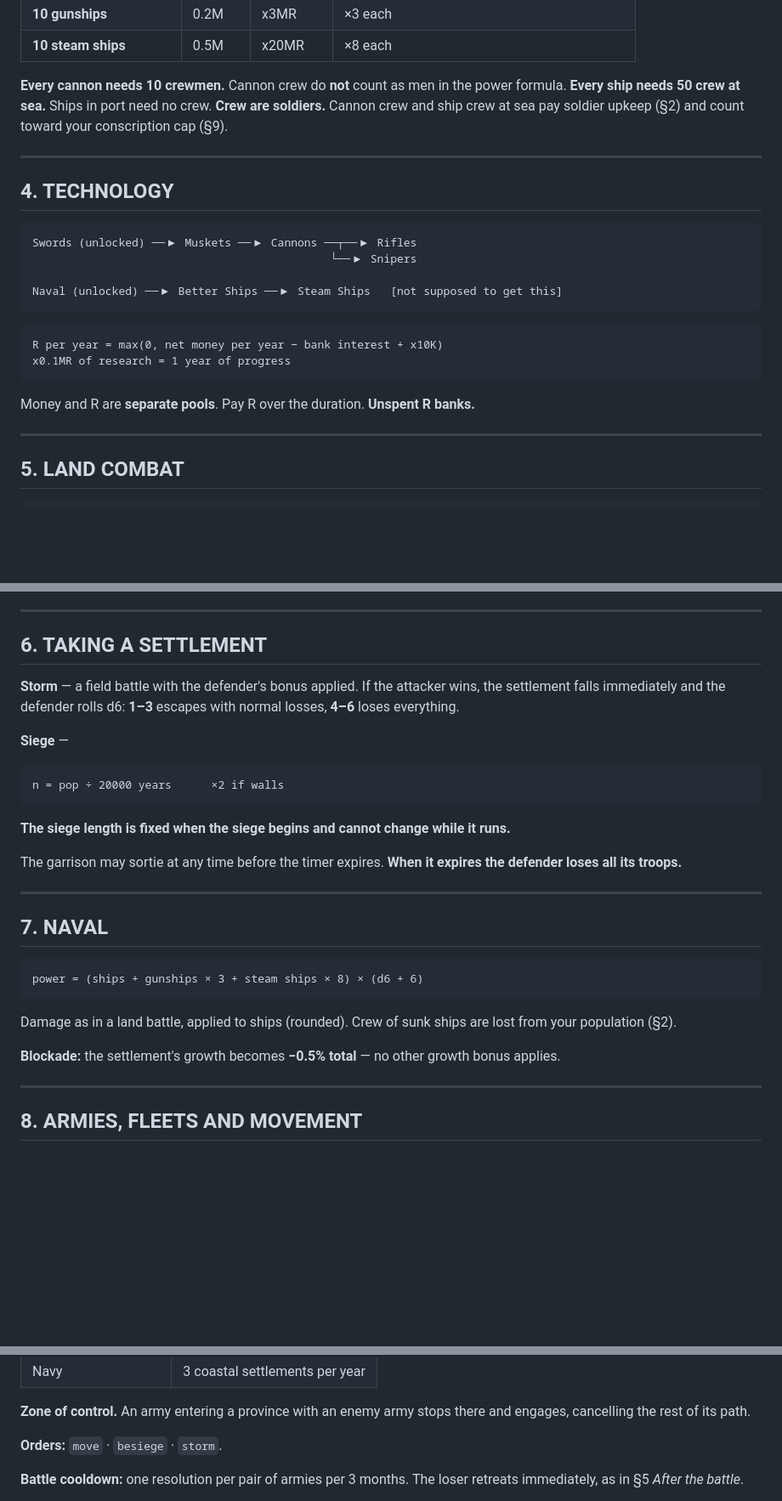
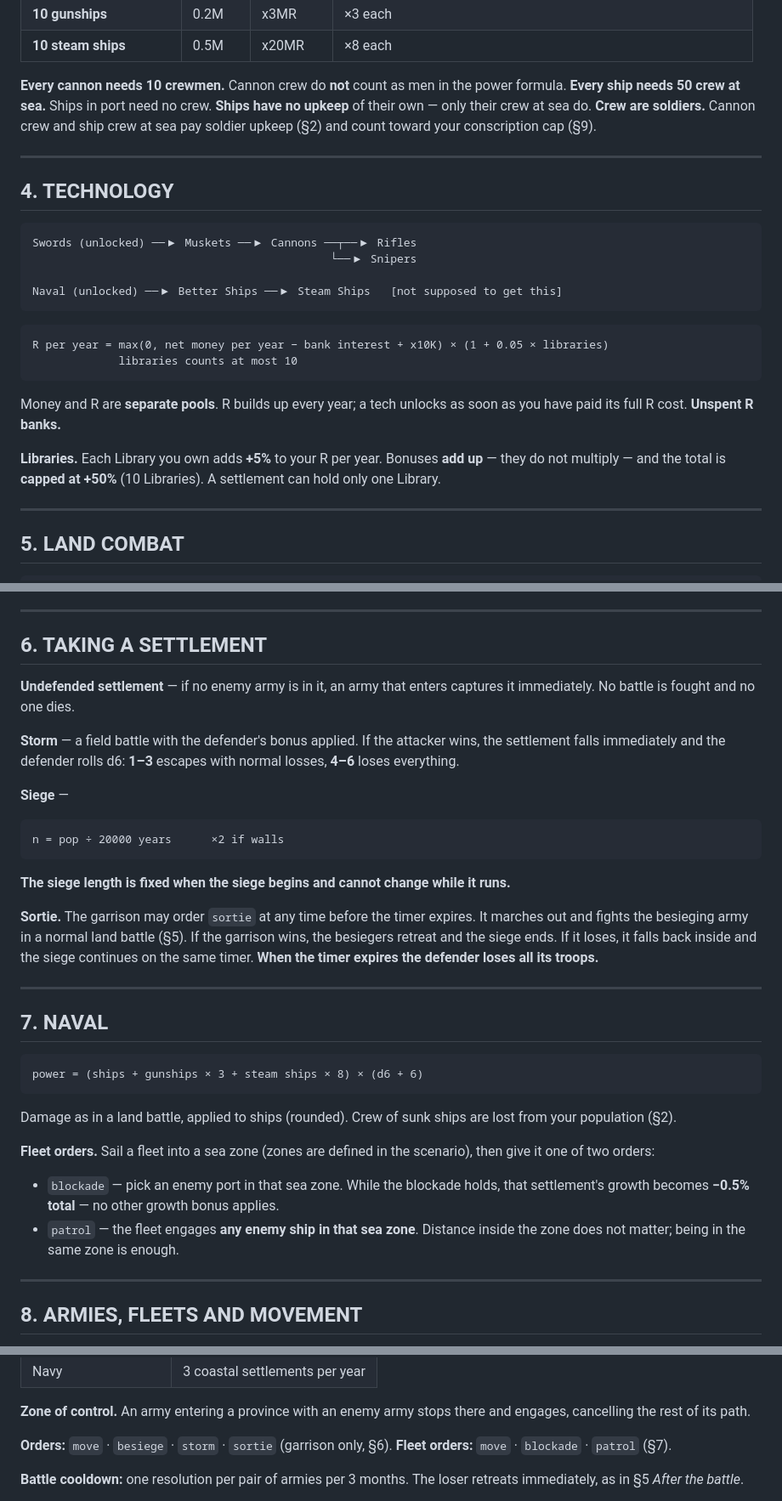
Before and after one commit to lorand77/lorconquest, a Markdown page: docs/plan/RULES.md, 3 parts joined by grey strips. Shown at 85% size. GitHub-like rendering; blank space fills up the shorter version.

Commit message:
Fix naval powers and update population mechanics in rules; correct ports and clarify library effects in documentation.

````diff
--- a/docs/plan/RULES.md
+++ b/docs/plan/RULES.md
@@ -91,7 +91,8 @@ lost, name a new one from any city you own; if you own no city, any settlement.
 | **10 steam ships** | 0.5M | x20MR | ×8 each |
 
 **Every cannon needs 10 crewmen.** Cannon crew do **not** count as men in the power formula.
-**Every ship needs 50 crew at sea.** Ships in port need no crew.
+**Every ship needs 50 crew at sea.** Ships in port need no crew. **Ships have no upkeep** of
+their own — only their crew at sea do.
 **Crew are soldiers.** Cannon crew and ship crew at sea pay soldier upkeep (§2) and count
 toward your conscription cap (§9).
 
@@ -107,11 +108,16 @@ Naval (unlocked) ──▶ Better Ships ──▶ Steam Ships   [not supposed to
 ```
 
 ```
-R per year = max(0, net money per year − bank interest + x10K)
-x0.1MR of research = 1 year of progress
+R per year = max(0, net money per year − bank interest + x10K) × (1 + 0.05 × libraries)
+             libraries counts at most 10
 ```
 
-Money and R are **separate pools**. Pay R over the duration. **Unspent R banks.**
+Money and R are **separate pools**. R builds up every year; a tech unlocks as soon as you
+have paid its full R cost. **Unspent R banks.**
+
+**Libraries.** Each Library you own adds **+5%** to your R per year. Bonuses **add up** — they
+do not multiply — and the total is **capped at +50%** (10 Libraries). A settlement can hold only
+one Library.
 
 ---
 
@@ -180,6 +186,9 @@ The mountain ×2 does **not** apply to snipers. Losses are applied as in a norma
 
 ## 6. TAKING A SETTLEMENT
 
+**Undefended settlement** — if no enemy army is in it, an army that enters captures it
+immediately. No battle is fought and no one dies.
+
 **Storm** — a field battle with the defender's bonus applied. If the attacker wins, the settlement
 falls immediately and the defender rolls d6: **1–3** escapes with normal losses, **4–6** loses
 everything.
@@ -190,8 +199,10 @@ n = pop ÷ 20000 years      ×2 if walls
 ```
 **The siege length is fixed when the siege begins and cannot change while it runs.**
 
-The garrison may sortie at any time before the timer expires. **When it expires the defender
-loses all its troops.**
+**Sortie.** The garrison may order `sortie` at any time before the timer expires. It marches out
+and fights the besieging army in a normal land battle (§5). If the garrison wins, the besiegers
+retreat and the siege ends. If it loses, it falls back inside and the siege continues on the
+same timer. **When the timer expires the defender loses all its troops.**
 
 ---
 
@@ -203,7 +214,13 @@ power = (ships + gunships × 3 + steam ships × 8) × (d6 + 6)
 Damage as in a land battle, applied to ships (rounded). Crew of sunk ships are lost from
 your population (§2).
 
-**Blockade:** the settlement's growth becomes **−0.5% total** — no other growth bonus applies.
+**Fleet orders.** Sail a fleet into a sea zone (zones are defined in the scenario), then give it
+one of two orders:
+
+- `blockade` — pick an enemy port in that sea zone. While the blockade holds, that settlement's
+  growth becomes **−0.5% total** — no other growth bonus applies.
+- `patrol` — the fleet engages **any enemy ship in that sea zone**. Distance inside the zone does
+  not matter; being in the same zone is enough.
 
 ---
 
@@ -228,7 +245,8 @@ form a new one.
 **Zone of control.** An army entering a province with an enemy army stops there and engages,
 cancelling the rest of its path.
 
-**Orders:** `move` · `besiege` · `storm`.
+**Orders:** `move` · `besiege` · `storm` · `sortie` (garrison only, §6).
+**Fleet orders:** `move` · `blockade` · `patrol` (§7).
 
 **Battle cooldown:** one resolution per pair of armies per 3 months. The loser retreats
 immediately, as in §5 *After the battle*.
````
Also changed, not shown: other parts of docs/plan/RULES.md (+6 -5 lines), docs/plan/COUNTRIES.md (+11 -9 lines), docs/plan/map.png.
